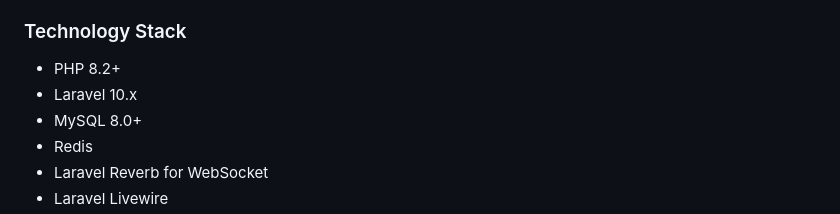
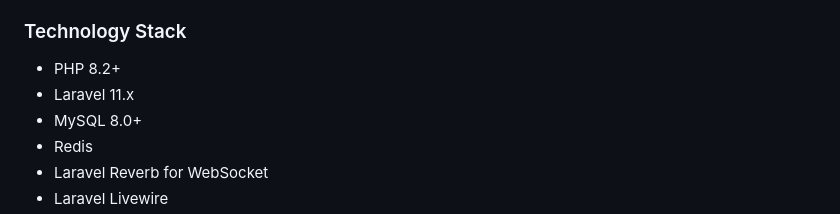
Before and after one commit to soles21/crypto_price_tracker, a Markdown page: README.md, the part around the change. Rendered like a GitHub page.

```diff
--- a/README.md
+++ b/README.md
@@ -13,7 +13,7 @@ The Crypto Price Aggregator is a robust system that:
 
 ### Technology Stack
 - PHP 8.2+
-- Laravel 10.x
+- Laravel 11.x
 - MySQL 8.0+
 - Redis
 - Laravel Reverb for WebSocket
```
